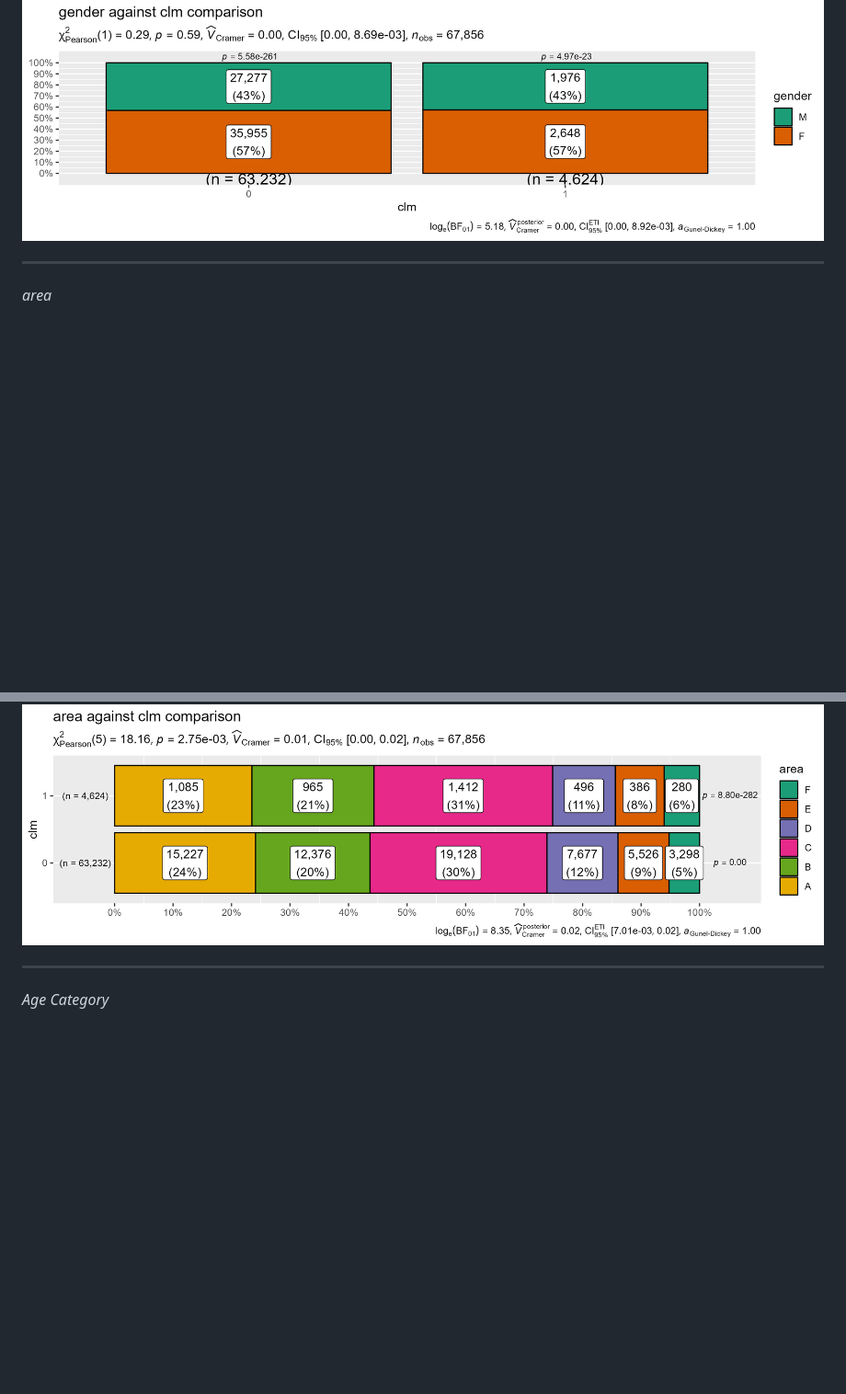
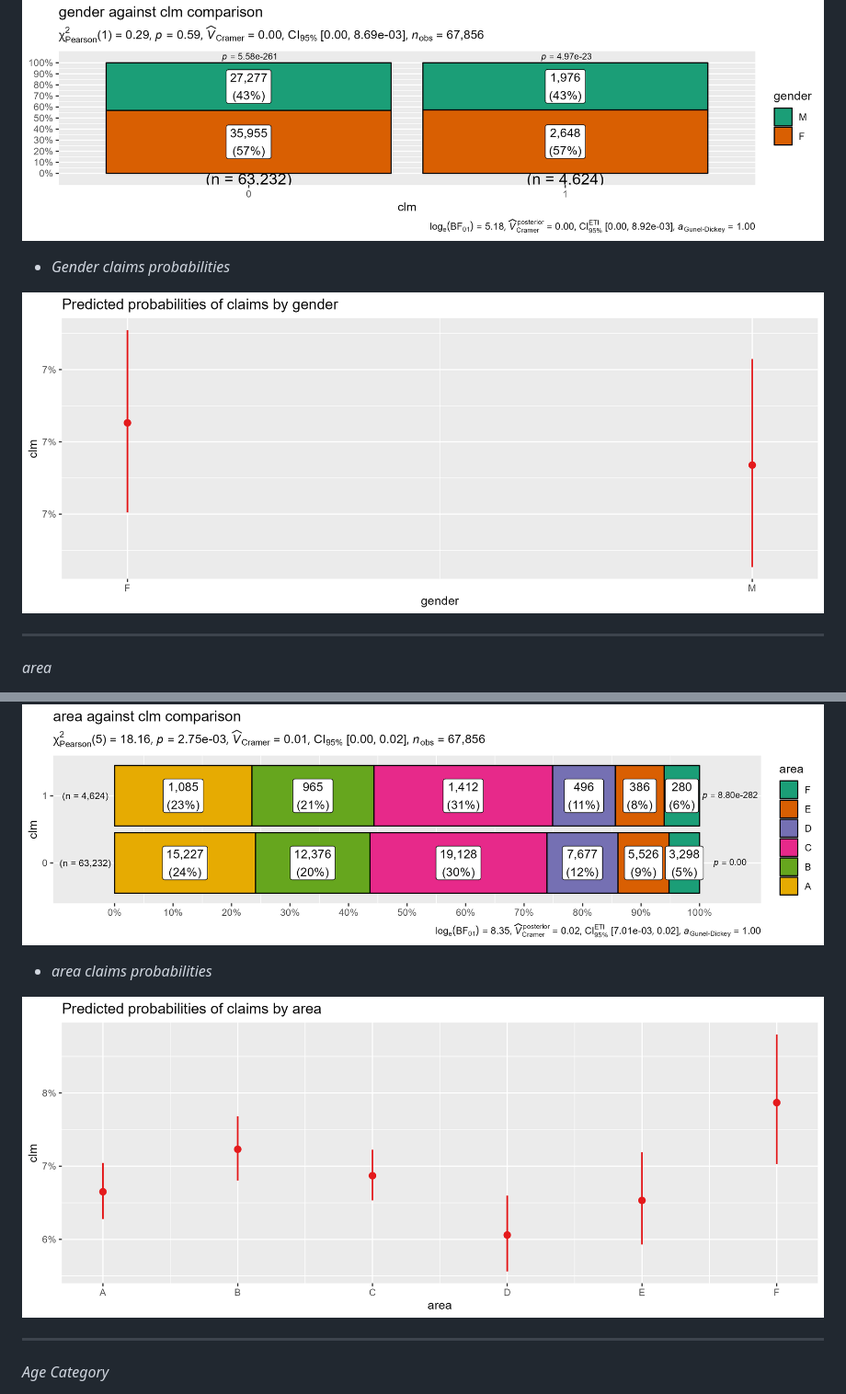
Before and after one commit to omars1234/R-Programming_AutoMobileInusranceAnalysis, a Markdown page: README.md, 2 parts joined by grey strips. Shown: that part at 92% size. GitHub-like rendering; pictures changed too: src/probabilities_of_claims_by_area.png (added), src/probabilities_of_claims_by_gender.png (added); blank space fills up the shorter version.

```diff
--- a/README.md
+++ b/README.md
@@ -140,6 +140,12 @@ customer-segmentation/
 
 ![Logo](src/gender_against_clm_comparison.png)
 
+* *Gender claims probabilities*
+
+![Logo](src/probabilities_of_claims_by_gender.png)
+
+
+
 ----------------------------------------
 
 *area*
@@ -151,6 +157,11 @@ customer-segmentation/
 
 
 ![Logo](src/area_against_clm_comparison.png)
+
+
+* *area claims probabilities*
+
+![Logo](src/probabilities_of_claims_by_area.png)
 
 ----------------------------------------
 
```
Also changed, not shown: other parts of README.md (+13 -0 lines), src/probabilities_of_claims_by_agecat.png (added), src/probabilities_of_claims_by_veh_age.png (added), src/probabilities_of_claims_by_veh_body.png (added), 1 other file.
